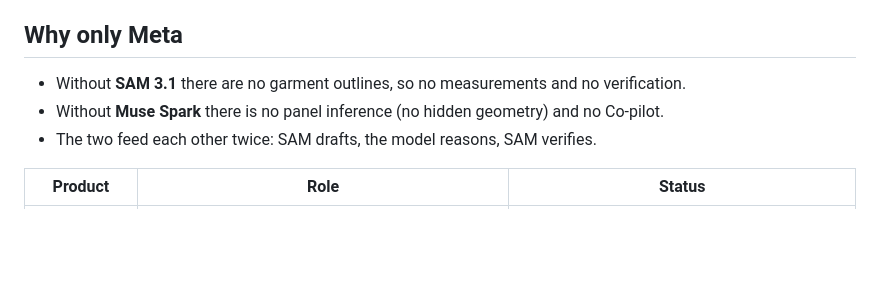
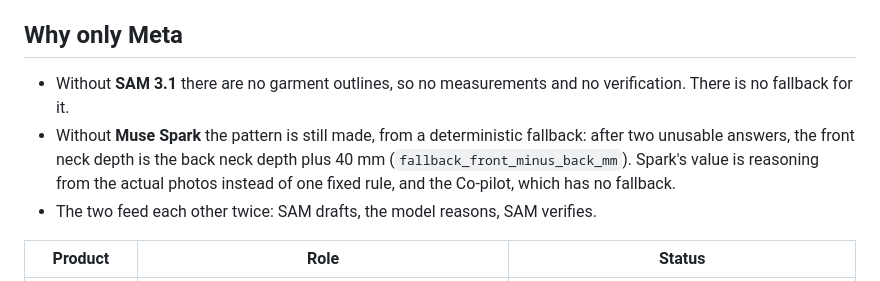
Before and after one commit to madhuthilaksub2008-wq/Sewtrace, a Markdown page: docs/PROJECT.md, the part around the change. GitHub-like rendering; blank space fills up the shorter version.

```diff
--- a/docs/PROJECT.md
+++ b/docs/PROJECT.md
@@ -65,9 +65,12 @@ curves (armhole, neckline, sleeve cap) are where people get it wrong.
 ## Why only Meta
 
 - Without **SAM 3.1** there are no garment outlines, so no measurements and no
-  verification.
-- Without **Muse Spark** there is no panel inference (no hidden geometry) and
-  no Co-pilot.
+  verification. There is no fallback for it.
+- Without **Muse Spark** the pattern is still made, from a deterministic
+  fallback: after two unusable answers, the front neck depth is the back neck
+  depth plus 40 mm (`fallback_front_minus_back_mm`). Spark's value is reasoning
+  from the actual photos instead of one fixed rule, and the Co-pilot, which has
+  no fallback.
 - The two feed each other twice: SAM drafts, the model reasons, SAM verifies.
 
 | Product | Role | Status |
```
Also changed, not shown: README.md (+4 -1 lines).
